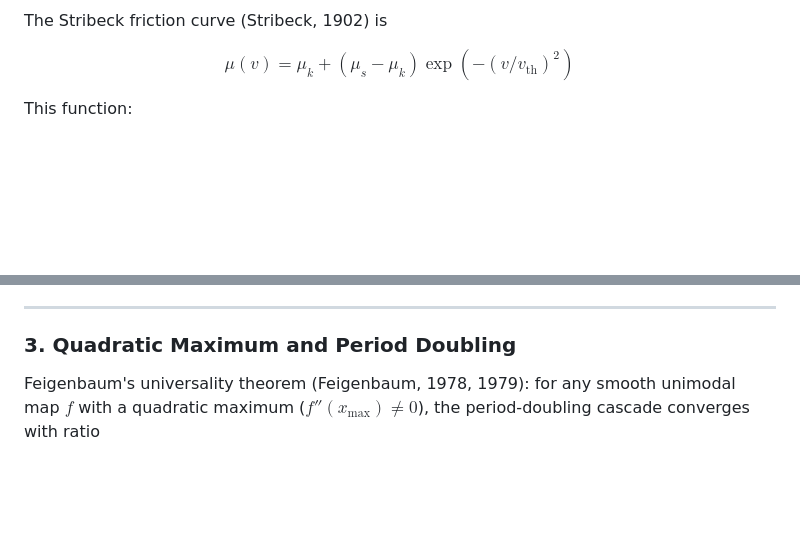
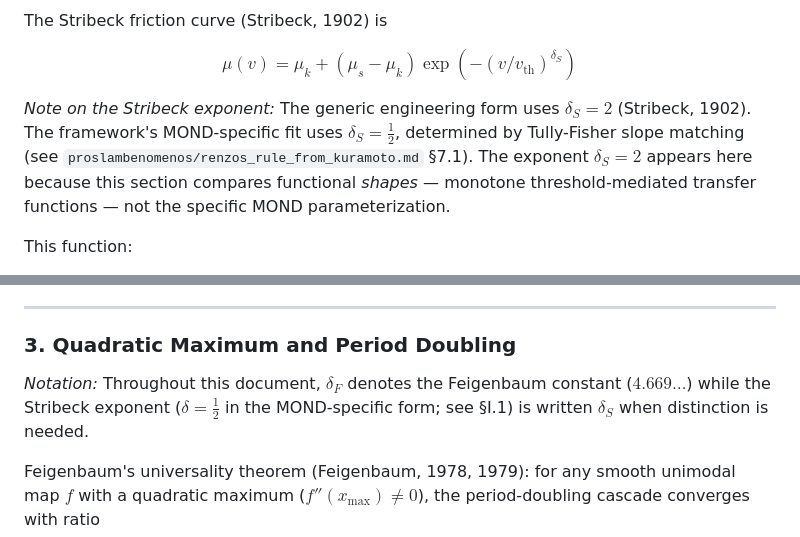
Before and after one commit to nickjoven/intersections, a Markdown page: fundamental_forces_planck_scale.md, 2 parts joined by grey strips. Rendered like a GitHub page; blank space fills up the shorter version.

Commit message:
Disambiguate delta notation and reconcile mu(x) forms
- Add delta_F / delta_S disambiguation note for Feigenbaum (4.669) vs
  Stribeck exponent (1/2) in fundamental_forces_planck_scale.md
- Clarify generic Stribeck exponent (2) vs MOND-specific (1/2)
- Add mu(x) reconciliation note: x/(1+x) is standard MOND shorthand,
  1-exp(-sqrt(x)) is framework's Stribeck-derived prediction

Co-Authored-By: Claude Opus 4.6 (1M context) <noreply@anthropic.com>

```diff
--- a/fundamental_forces_planck_scale.md
+++ b/fundamental_forces_planck_scale.md
@@ -24,7 +24,9 @@ where $\Lambda_{\text{QCD}} \approx 200$ MeV is the QCD scale parameter (Gross &
 
 The Stribeck friction curve (Stribeck, 1902) is
 
-$$\mu(v) = \mu_k + (\mu_s - \mu_k) \exp\left(-(v/v_{\text{th}})^2\right)$$
+$$\mu(v) = \mu_k + (\mu_s - \mu_k) \exp\left(-(v/v_{\text{th}})^{\delta_S}\right)$$
+
+*Note on the Stribeck exponent:* The generic engineering form uses $\delta_S = 2$ (Stribeck, 1902). The framework's MOND-specific fit uses $\delta_S = \frac{1}{2}$, determined by Tully-Fisher slope matching (see `proslambenomenos/renzos_rule_from_kuramoto.md` §7.1). The exponent $\delta_S = 2$ appears here because this section compares functional *shapes* — monotone threshold-mediated transfer functions — not the specific MOND parameterization.
 
 This function:
 
@@ -87,6 +89,8 @@ In the language of the stick-slip framework: the flux tube is in a permanent "st
 ---
 
 ### 3. Quadratic Maximum and Period Doubling
+
+*Notation:* Throughout this document, $\delta_F$ denotes the Feigenbaum constant ($4.669\ldots$) while the Stribeck exponent ($\delta = \frac{1}{2}$ in the MOND-specific form; see §I.1) is written $\delta_S$ when distinction is needed.
 
 Feigenbaum's universality theorem (Feigenbaum, 1978, 1979): for any smooth unimodal map $f$ with a quadratic maximum ($f''(x_{\max}) \neq 0$), the period-doubling cascade converges with ratio
 
```
Also changed, not shown: joven_stick_slip_dark_matter.md (+2 -0 lines).
